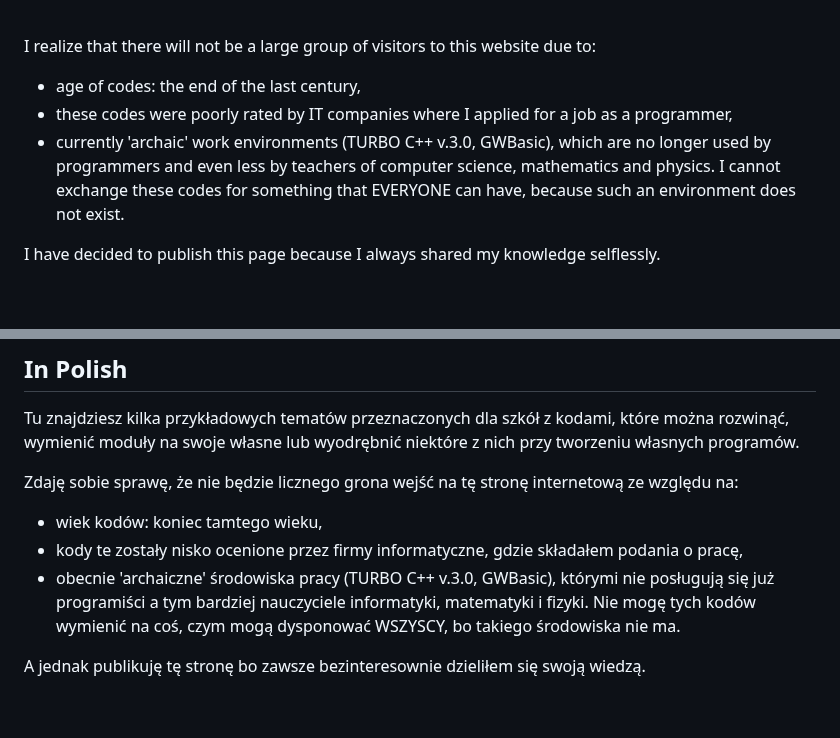
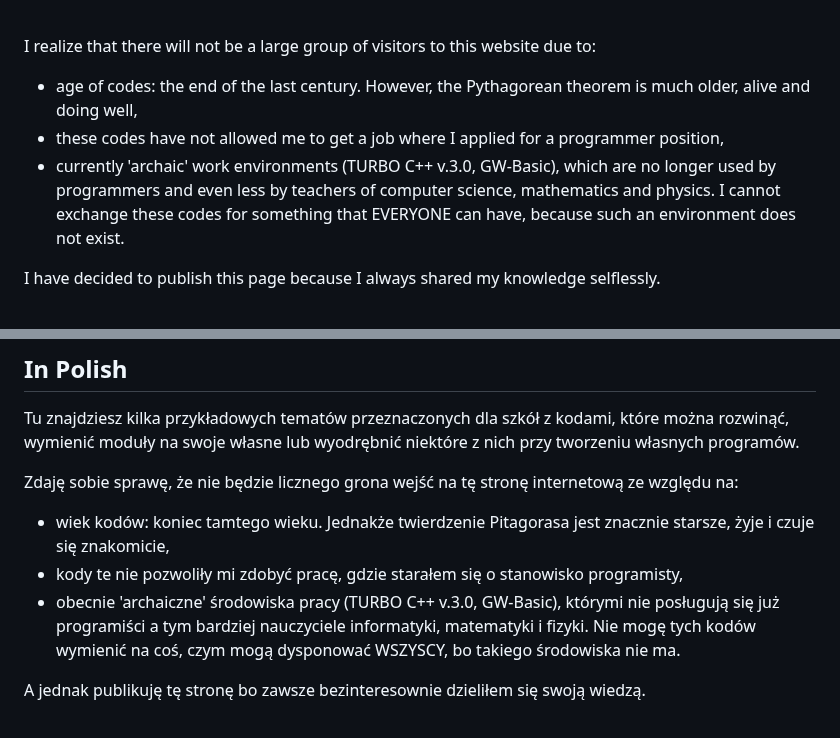
Before and after one commit to Leszek0511/C-GWBasic-Mainframe, a Markdown page: README.md, 2 parts joined by grey strips. GitHub-like rendering.

```diff
--- a/README.md
+++ b/README.md
@@ -27,9 +27,9 @@ Menu explanation: <br>
 <br>
 
 I realize that there will not be a large group of visitors to this website due to: <br>
-- age of codes: the end of the last century, <br>
-- these codes were poorly rated by IT companies where I applied for a job as a programmer, <br>
-- currently 'archaic' work environments (TURBO C++ v.3.0, GWBasic), which are no longer used by programmers and even less by teachers of computer science, mathematics and physics. I cannot exchange these codes for something that EVERYONE can have, because such an environment does not exist. <br>
+- age of codes: the end of the last century. However, the Pythagorean theorem is much older, alive and doing well, <br>
+- these codes have not allowed me to get a job where I applied for a programmer position, <br>
+- currently 'archaic' work environments (TURBO C++ v.3.0, GW-Basic), which are no longer used by programmers and even less by teachers of computer science, mathematics and physics. I cannot exchange these codes for something that EVERYONE can have, because such an environment does not exist. <br>
 
 I have decided to publish this page because I always shared my knowledge selflessly. <br><br>
 
@@ -46,9 +46,9 @@ You will find links to about 30 books on programming in the 'C' language here. T
 Tu znajdziesz kilka przykładowych tematów przeznaczonych dla szkół z kodami, które można rozwinąć, wymienić moduły na swoje własne lub wyodrębnić niektóre z nich przy tworzeniu własnych programów. <br>
 
 Zdaję sobie sprawę, że nie będzie licznego grona wejść na tę stronę internetową ze względu na: <br>
-- wiek kodów: koniec tamtego wieku, <br>
-- kody te zostały nisko ocenione przez firmy informatyczne, gdzie składałem podania o pracę, <br>
-- obecnie 'archaiczne' środowiska pracy (TURBO C++ v.3.0, GWBasic), którymi nie posługują się już programiści a tym bardziej nauczyciele informatyki, matematyki i fizyki. Nie mogę tych kodów wymienić na coś, czym mogą dysponować WSZYSCY, bo takiego środowiska nie ma. <br>
+- wiek kodów: koniec tamtego wieku. Jednakże twierdzenie Pitagorasa jest znacznie starsze, żyje i czuje się znakomicie, <br>
+- kody te nie pozwoliły mi zdobyć pracę, gdzie starałem się o stanowisko programisty, <br>
+- obecnie 'archaiczne' środowiska pracy (TURBO C++ v.3.0, GW-Basic), którymi nie posługują się już programiści a tym bardziej nauczyciele informatyki, matematyki i fizyki. Nie mogę tych kodów wymienić na coś, czym mogą dysponować WSZYSCY, bo takiego środowiska nie ma. <br>
 
 A jednak publikuję tę stronę bo zawsze bezinteresownie dzieliłem się swoją wiedzą. <br><br>
 
```
